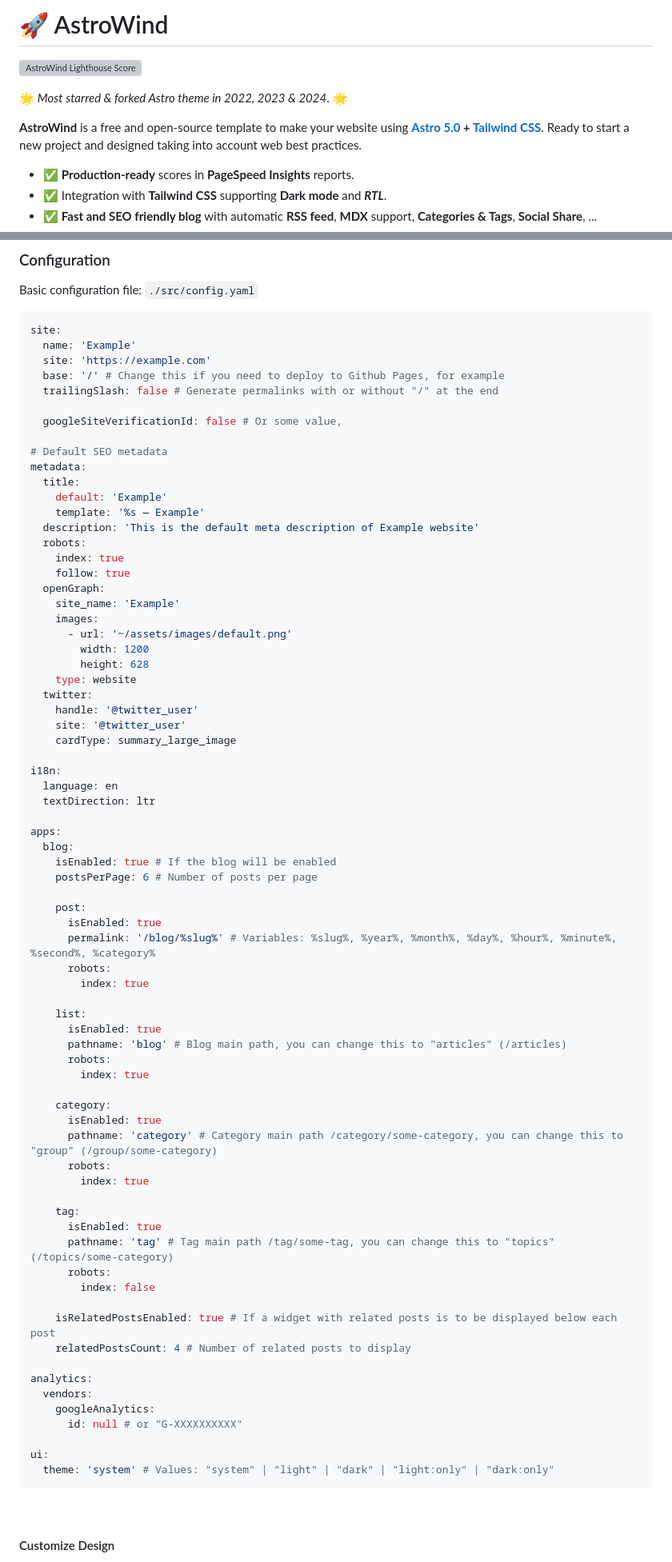
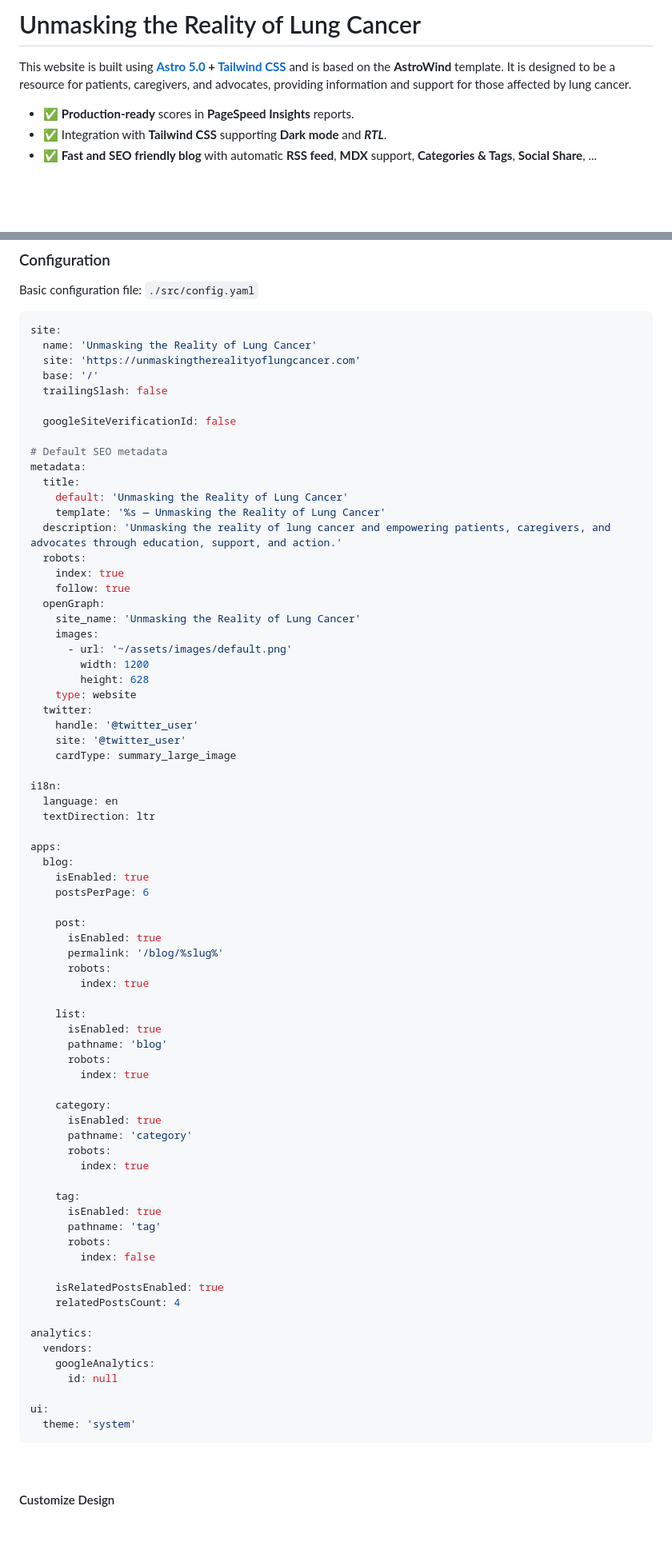
Before and after one commit to unmasklungs/unmask, a Markdown page: README.md, 2 parts joined by grey strips. Shown: that part at 80% size. GitHub-like rendering; blank space fills up the shorter version; grey boxes are pictures that could not be loaded.

````diff
--- a/README.md
+++ b/README.md
@@ -1,11 +1,6 @@
-# 🚀 AstroWind
+# Unmasking the Reality of Lung Cancer
 
-<img src="https://raw.githubusercontent.com/onwidget/.github/main/resources/astrowind/lighthouse-score.png" align="right"
-     alt="AstroWind Lighthouse Score" width="100" height="358">
-
-🌟 _Most *starred* & *forked* Astro theme in 2022, 2023 & 2024_. 🌟
-
-**AstroWind** is a free and open-source template to make your website using **[Astro 5.0](https://astro.build/) + [Tailwind CSS](https://tailwindcss.com/)**. Ready to start a new project and designed taking into account web best practices.
+This website is built using **[Astro 5.0](https://astro.build/) + [Tailwind CSS](https://tailwindcss.com/)** and is based on the **AstroWind** template. It is designed to be a resource for patients, caregivers, and advocates, providing information and support for those affected by lung cancer.
 
 - ✅ **Production-ready** scores in **PageSpeed Insights** reports.
 - ✅ Integration with **Tailwind CSS** supporting **Dark mode** and **_RTL_**.
@@ -165,24 +103,24 @@ Basic configuration file: `./src/config.yaml`
 
 ```yaml
 site:
-  name: 'Example'
-  site: 'https://example.com'
-  base: '/' # Change this if you need to deploy to Github Pages, for example
-  trailingSlash: false # Generate permalinks with or without "/" at the end
+  name: 'Unmasking the Reality of Lung Cancer'
+  site: 'https://unmaskingtherealityoflungcancer.com'
+  base: '/'
+  trailingSlash: false
 
-  googleSiteVerificationId: false # Or some value,
+  googleSiteVerificationId: false
 
 # Default SEO metadata
 metadata:
   title:
-    default: 'Example'
-    template: '%s — Example'
-  description: 'This is the default meta description of Example website'
+    default: 'Unmasking the Reality of Lung Cancer'
+    template: '%s — Unmasking the Reality of Lung Cancer'
+  description: 'Unmasking the reality of lung cancer and empowering patients, caregivers, and advocates through education, support, and action.'
   robots:
     index: true
     follow: true
   openGraph:
-    site_name: 'Example'
+    site_name: 'Unmasking the Reality of Lung Cancer'
     images:
       - url: '~/assets/images/default.png'
         width: 1200
@@ -199,43 +137,43 @@ i18n:
 
 apps:
   blog:
-    isEnabled: true # If the blog will be enabled
-    postsPerPage: 6 # Number of posts per page
+    isEnabled: true
+    postsPerPage: 6
 
     post:
       isEnabled: true
-      permalink: '/blog/%slug%' # Variables: %slug%, %year%, %month%, %day%, %hour%, %minute%, %second%, %category%
+      permalink: '/blog/%slug%'
       robots:
         index: true
 
     list:
       isEnabled: true
-      pathname: 'blog' # Blog main path, you can change this to "articles" (/articles)
+      pathname: 'blog'
       robots:
         index: true
 
     category:
       isEnabled: true
-      pathname: 'category' # Category main path /category/some-category, you can change this to "group" (/group/some-category)
+      pathname: 'category'
       robots:
         index: true
 
     tag:
       isEnabled: true
-      pathname: 'tag' # Tag main path /tag/some-tag, you can change this to "topics" (/topics/some-category)
+      pathname: 'tag'
       robots:
         index: false
 
-    isRelatedPostsEnabled: true # If a widget with related posts is to be displayed below each post
-    relatedPostsCount: 4 # Number of related posts to display
+    isRelatedPostsEnabled: true
+    relatedPostsCount: 4
 
 analytics:
   vendors:
     googleAnalytics:
-      id: null # or "G-XXXXXXXXXX"
+      id: null
 
 ui:
-  theme: 'system' # Values: "system" | "light" | "dark" | "light:only" | "dark:only"
+  theme: 'system'
 ```
 
 <br>
````
Also changed, not shown: other parts of README.md (+6 -95 lines).
